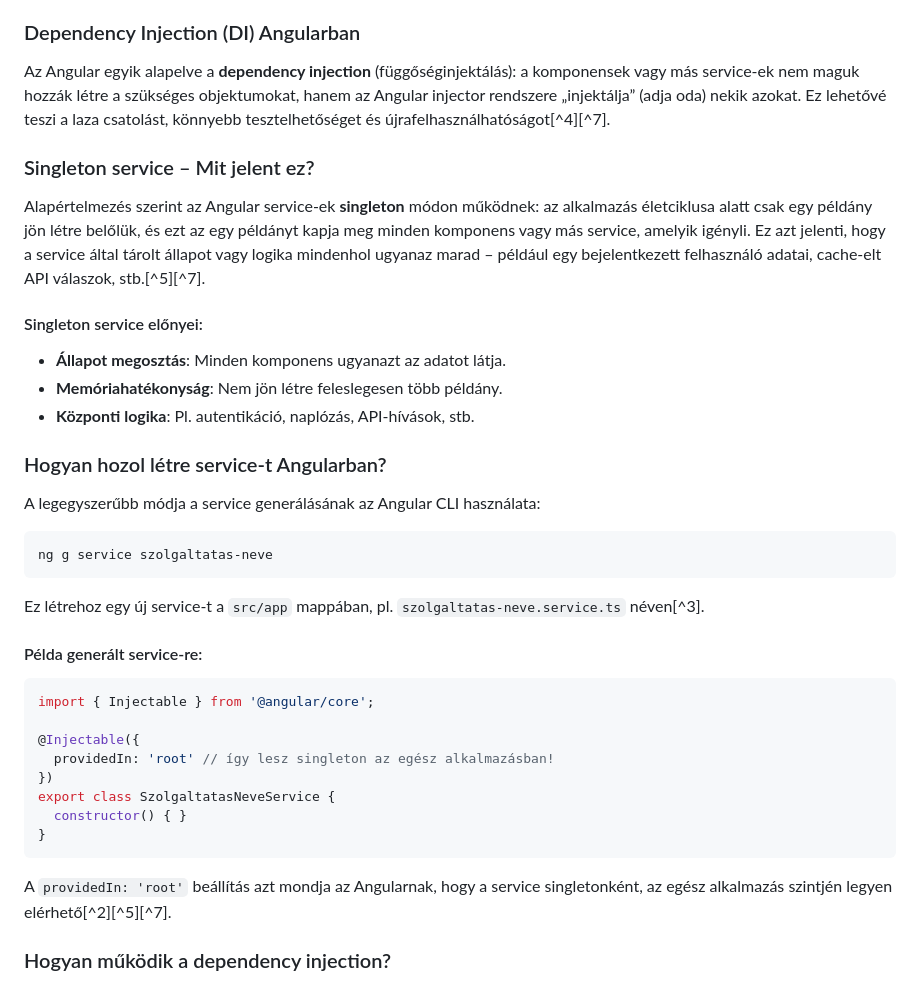
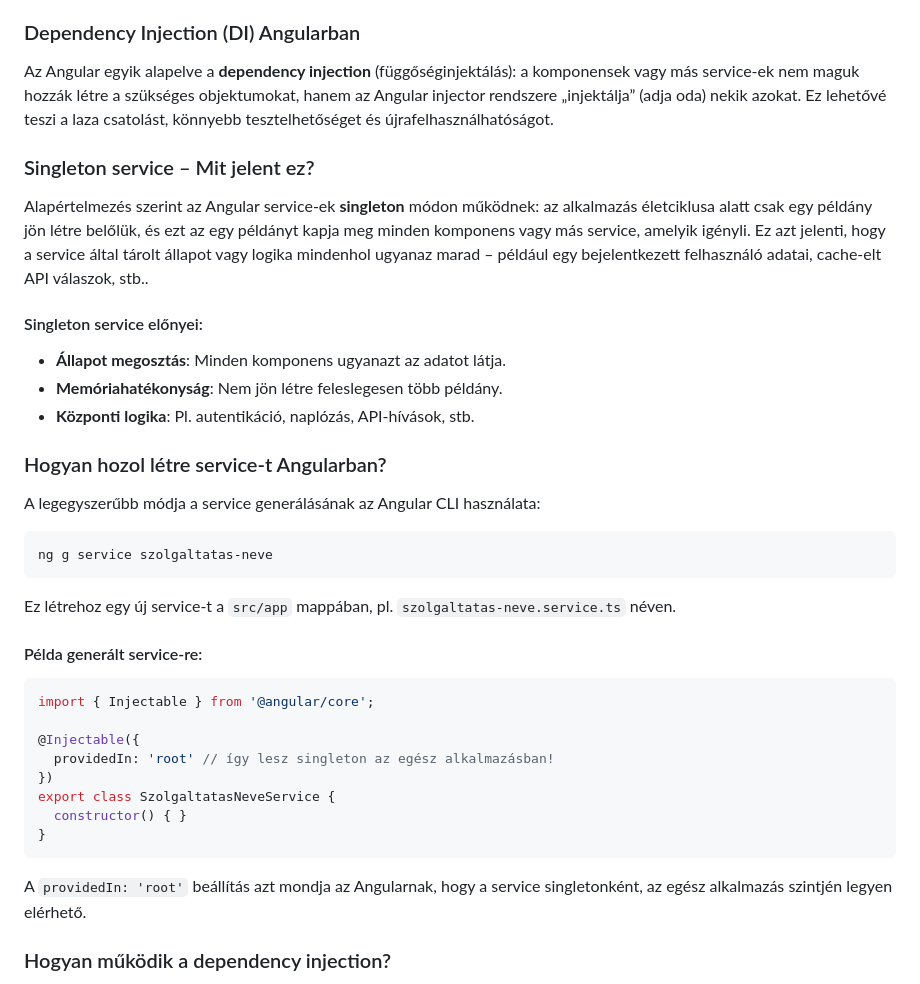
Before and after one commit to szczukabendeguz/FrontendCourse2, a Markdown page: typscript_angular_1.md, the part around the change. Drawn GitHub-style.

````diff
--- a/typscript_angular_1.md
+++ b/typscript_angular_1.md
@@ -435,11 +435,11 @@ Az Angularban a **service** (szolgáltatás) egy újrafelhasználható TypeScrip
 
 ### Dependency Injection (DI) Angularban
 
-Az Angular egyik alapelve a **dependency injection** (függőséginjektálás): a komponensek vagy más service-ek nem maguk hozzák létre a szükséges objektumokat, hanem az Angular injector rendszere „injektálja” (adja oda) nekik azokat. Ez lehetővé teszi a laza csatolást, könnyebb tesztelhetőséget és újrafelhasználhatóságot[^4][^7].
+Az Angular egyik alapelve a **dependency injection** (függőséginjektálás): a komponensek vagy más service-ek nem maguk hozzák létre a szükséges objektumokat, hanem az Angular injector rendszere „injektálja” (adja oda) nekik azokat. Ez lehetővé teszi a laza csatolást, könnyebb tesztelhetőséget és újrafelhasználhatóságot.
 
 ### Singleton service – Mit jelent ez?
 
-Alapértelmezés szerint az Angular service-ek **singleton** módon működnek: az alkalmazás életciklusa alatt csak egy példány jön létre belőlük, és ezt az egy példányt kapja meg minden komponens vagy más service, amelyik igényli. Ez azt jelenti, hogy a service által tárolt állapot vagy logika mindenhol ugyanaz marad – például egy bejelentkezett felhasználó adatai, cache-elt API válaszok, stb.[^5][^7].
+Alapértelmezés szerint az Angular service-ek **singleton** módon működnek: az alkalmazás életciklusa alatt csak egy példány jön létre belőlük, és ezt az egy példányt kapja meg minden komponens vagy más service, amelyik igényli. Ez azt jelenti, hogy a service által tárolt állapot vagy logika mindenhol ugyanaz marad – például egy bejelentkezett felhasználó adatai, cache-elt API válaszok, stb..
 
 #### Singleton service előnyei:
 
@@ -456,7 +456,7 @@ A legegyszerűbb módja a service generálásának az Angular CLI használata:
 ng g service szolgaltatas-neve
 ```
 
-Ez létrehoz egy új service-t a `src/app` mappában, pl. `szolgaltatas-neve.service.ts` néven[^3].
+Ez létrehoz egy új service-t a `src/app` mappában, pl. `szolgaltatas-neve.service.ts` néven.
 
 #### Példa generált service-re:
 
@@ -471,7 +471,7 @@ export class SzolgaltatasNeveService {
 }
 ```
 
-A `providedIn: 'root'` beállítás azt mondja az Angularnak, hogy a service singletonként, az egész alkalmazás szintjén legyen elérhető[^2][^5][^7].
+A `providedIn: 'root'` beállítás azt mondja az Angularnak, hogy a service singletonként, az egész alkalmazás szintjén legyen elérhető.
 
 ### Hogyan működik a dependency injection?
 
````
